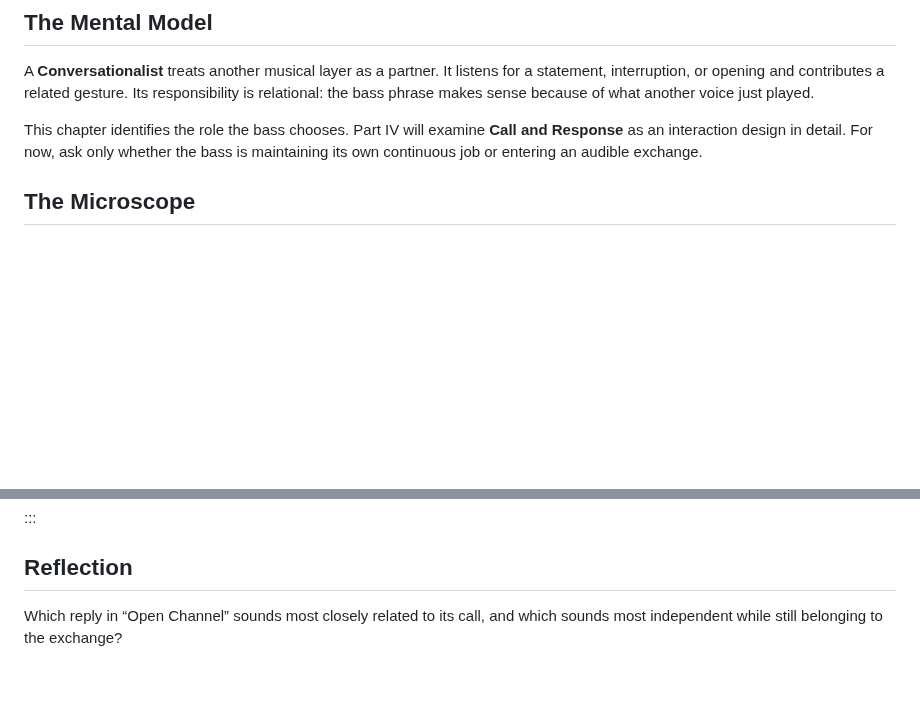
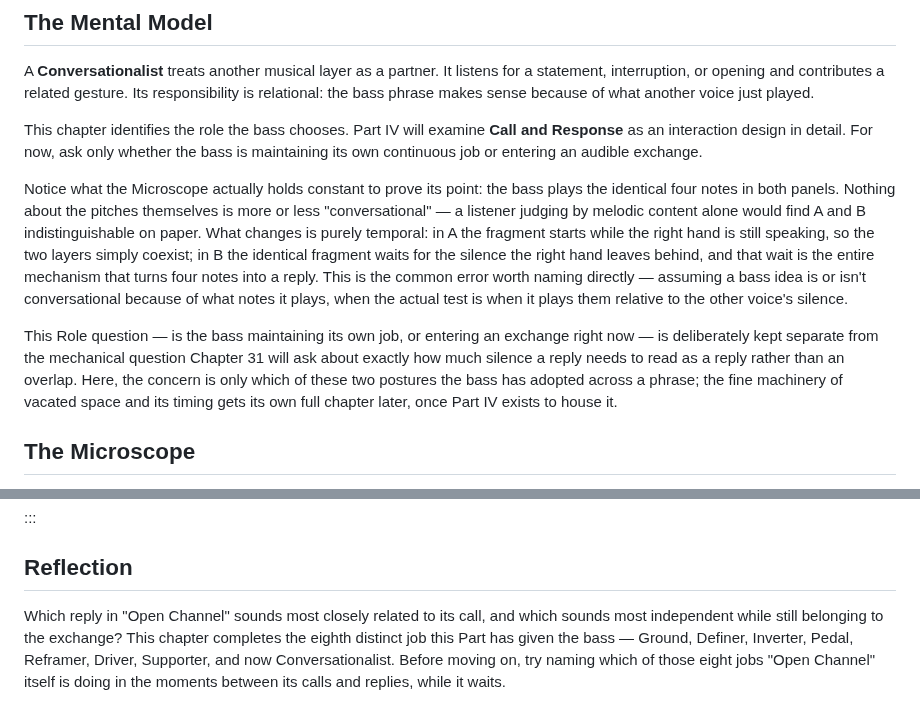
Before and after one commit to alessandrobessi/thinking-in-groove, a Markdown page: book/part-1-role/08-the-commentator.md, 2 parts joined by grey strips. Rendered like a GitHub page; blank space fills up the shorter version.

Commit message:
Deepen Ch.8 The Conversationalist: timing not pitch, boundary with Ch.31
Names the common error directly (judging conversation by melodic
content when the actual mechanism is purely temporal — the identical
four notes read as overlap or reply based only on when they start),
and clarifies the Role/Interaction boundary against Ch.31's future
mechanics of vacated space. Deepens the closing reflection question
to bridge into Ch.9's synthesis.

```diff
--- a/book/part-1-role/08-the-commentator.md
+++ b/book/part-1-role/08-the-commentator.md
@@ -11,6 +11,10 @@ When should the bass participate in an exchange instead of maintaining a continu
 A **Conversationalist** treats another musical layer as a partner. It listens for a statement, interruption, or opening and contributes a related gesture. Its responsibility is relational: the bass phrase makes sense because of what another voice just played.
 
 This chapter identifies the role the bass chooses. Part IV will examine **Call and Response** as an interaction design in detail. For now, ask only whether the bass is maintaining its own continuous job or entering an audible exchange.
+
+Notice what the Microscope actually holds constant to prove its point: the bass plays the identical four notes in both panels. Nothing about the pitches themselves is more or less "conversational" — a listener judging by melodic content alone would find A and B indistinguishable on paper. What changes is purely temporal: in A the fragment starts while the right hand is still speaking, so the two layers simply coexist; in B the identical fragment waits for the silence the right hand leaves behind, and that wait is the entire mechanism that turns four notes into a reply. This is the common error worth naming directly — assuming a bass idea is or isn't conversational because of what notes it plays, when the actual test is when it plays them relative to the other voice's silence.
+
+This Role question — is the bass maintaining its own job, or entering an exchange right now — is deliberately kept separate from the mechanical question Chapter 31 will ask about exactly how much silence a reply needs to read as a reply rather than an overlap. Here, the concern is only which of these two postures the bass has adopted across a phrase; the fine machinery of vacated space and its timing gets its own full chapter later, once Part IV exists to house it.
 
 ## The Microscope
 
@@ -137,4 +141,4 @@ K:C
 
 ## Reflection
 
-Which reply in “Open Channel” sounds most closely related to its call, and which sounds most independent while still belonging to the exchange?
+Which reply in "Open Channel" sounds most closely related to its call, and which sounds most independent while still belonging to the exchange? This chapter completes the eighth distinct job this Part has given the bass — Ground, Definer, Inverter, Pedal, Reframer, Driver, Supporter, and now Conversationalist. Before moving on, try naming which of those eight jobs "Open Channel" itself is doing in the moments between its calls and replies, while it waits.
```
